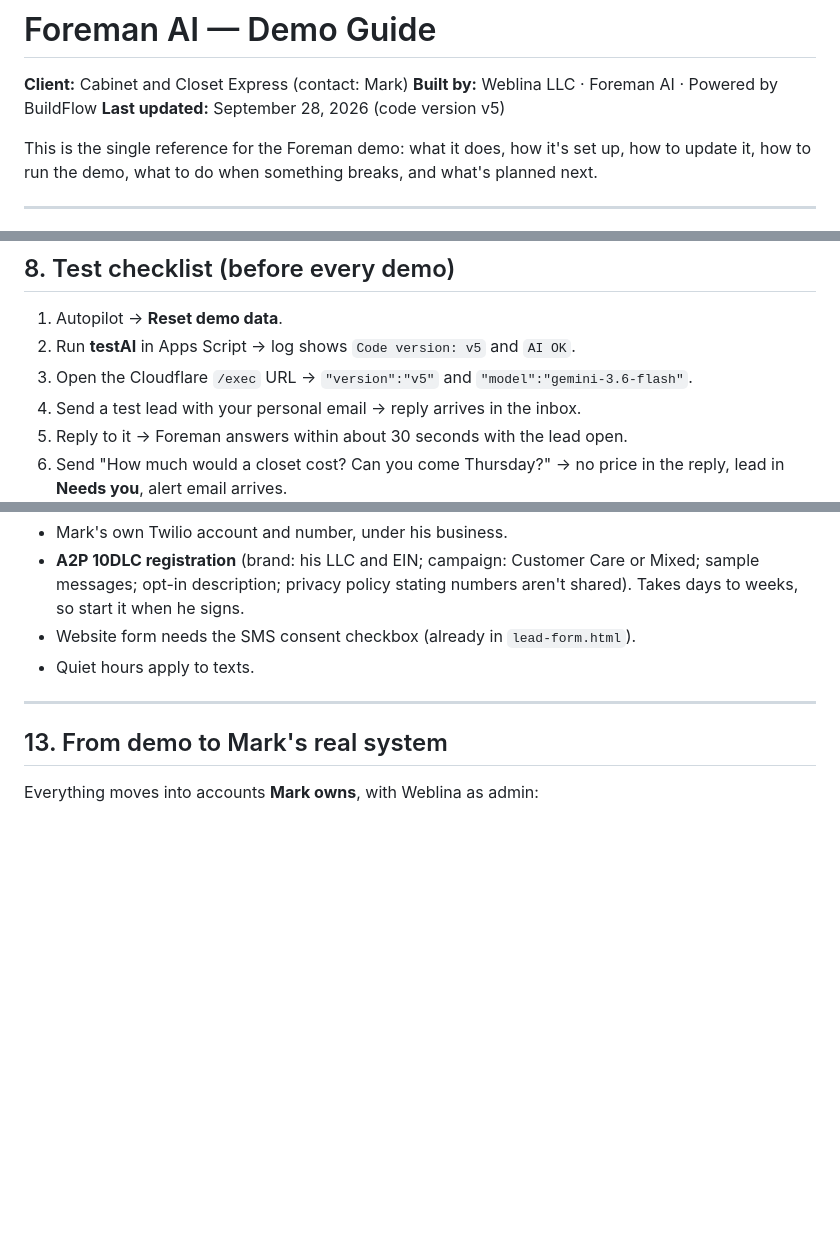
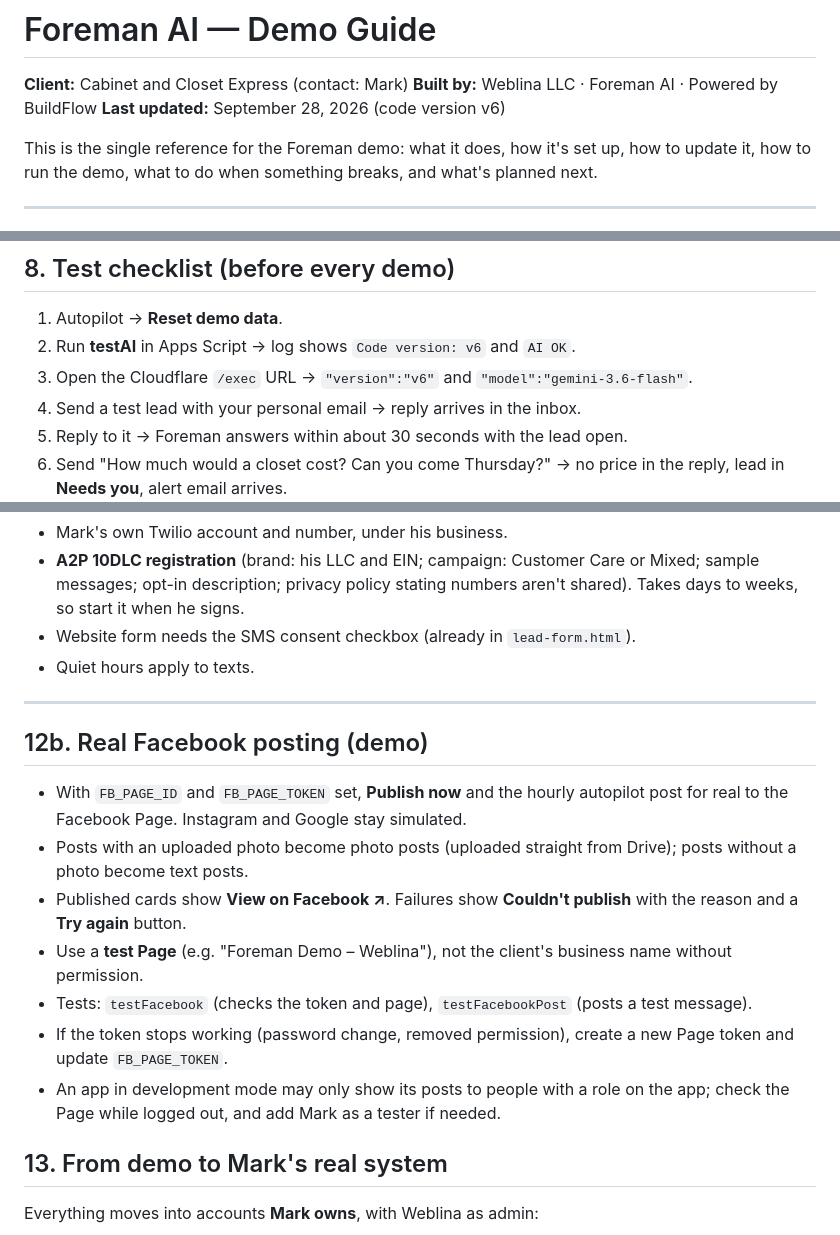
Before and after one commit to ozmeric/foreman-ai, a Markdown page: docs/FOREMAN-DEMO-GUIDE.md, 3 parts joined by grey strips. Rendered like a GitHub page; blank space fills up the shorter version.

```diff
--- a/docs/FOREMAN-DEMO-GUIDE.md
+++ b/docs/FOREMAN-DEMO-GUIDE.md
@@ -1,7 +1,7 @@
 # Foreman AI — Demo Guide
 **Client:** Cabinet and Closet Express (contact: Mark)
 **Built by:** Weblina LLC · Foreman AI · Powered by BuildFlow
-**Last updated:** September 28, 2026 (code version v5)
+**Last updated:** September 28, 2026 (code version v6)
 
 This is the single reference for the Foreman demo: what it does, how it's set up, how to update it, how to run the demo, what to do when something breaks, and what's planned next.
 
@@ -208,8 +210,8 @@ Quiet hours (default 8 pm – 8 am) pause **automatic follow-ups only**. Replies
 ## 8. Test checklist (before every demo)
 
 1. Autopilot → **Reset demo data**.
-2. Run **testAI** in Apps Script → log shows `Code version: v5` and `AI OK`.
-3. Open the Cloudflare `/exec` URL → `"version":"v5"` and `"model":"gemini-3.6-flash"`.
+2. Run **testAI** in Apps Script → log shows `Code version: v6` and `AI OK`.
+3. Open the Cloudflare `/exec` URL → `"version":"v6"` and `"model":"gemini-3.6-flash"`.
 4. Send a test lead with your personal email → reply arrives in the inbox.
 5. Reply to it → Foreman answers within about 30 seconds with the lead open.
 6. Send "How much would a closet cost? Can you come Thursday?" → no price in the reply, lead in **Needs you**, alert email arrives.
@@ -311,6 +313,16 @@ Texting will work the same way as email.
 
 ---
 
+## 12b. Real Facebook posting (demo)
+
+- With `FB_PAGE_ID` and `FB_PAGE_TOKEN` set, **Publish now** and the hourly autopilot post for real to the Facebook Page. Instagram and Google stay simulated.
+- Posts with an uploaded photo become photo posts (uploaded straight from Drive); posts without a photo become text posts.
+- Published cards show **View on Facebook ↗**. Failures show **Couldn't publish** with the reason and a **Try again** button.
+- Use a **test Page** (e.g. "Foreman Demo – Weblina"), not the client's business name without permission.
+- Tests: `testFacebook` (checks the token and page), `testFacebookPost` (posts a test message).
+- If the token stops working (password change, removed permission), create a new Page token and update `FB_PAGE_TOKEN`.
+- An app in development mode may only show its posts to people with a role on the app; check the Page while logged out, and add Mark as a tester if needed.
+
 ## 13. From demo to Mark's real system
 
 Everything moves into accounts **Mark owns**, with Weblina as admin:
```
Also changed, not shown: other parts of docs/FOREMAN-DEMO-GUIDE.md (+6 -4 lines).
